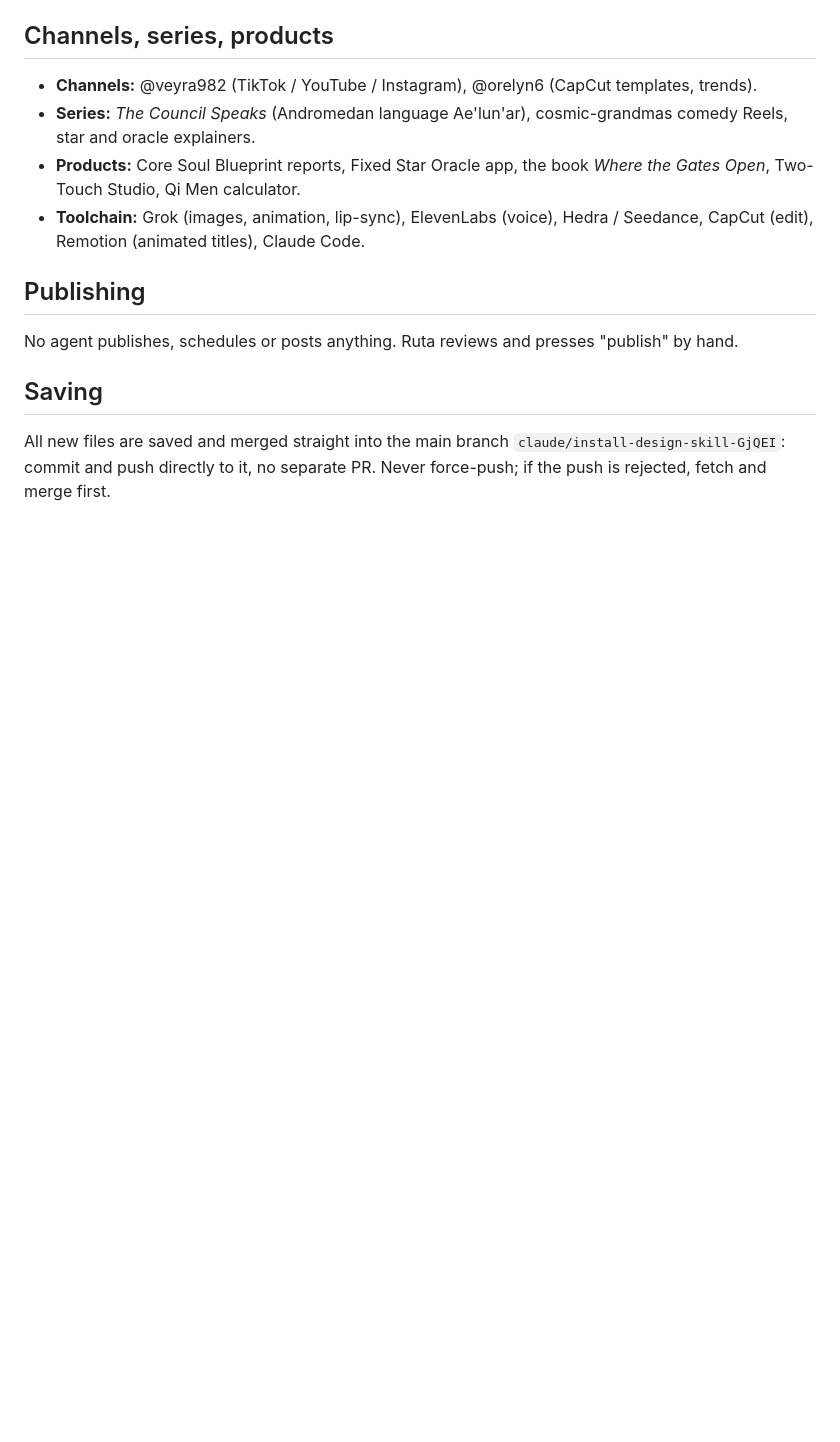
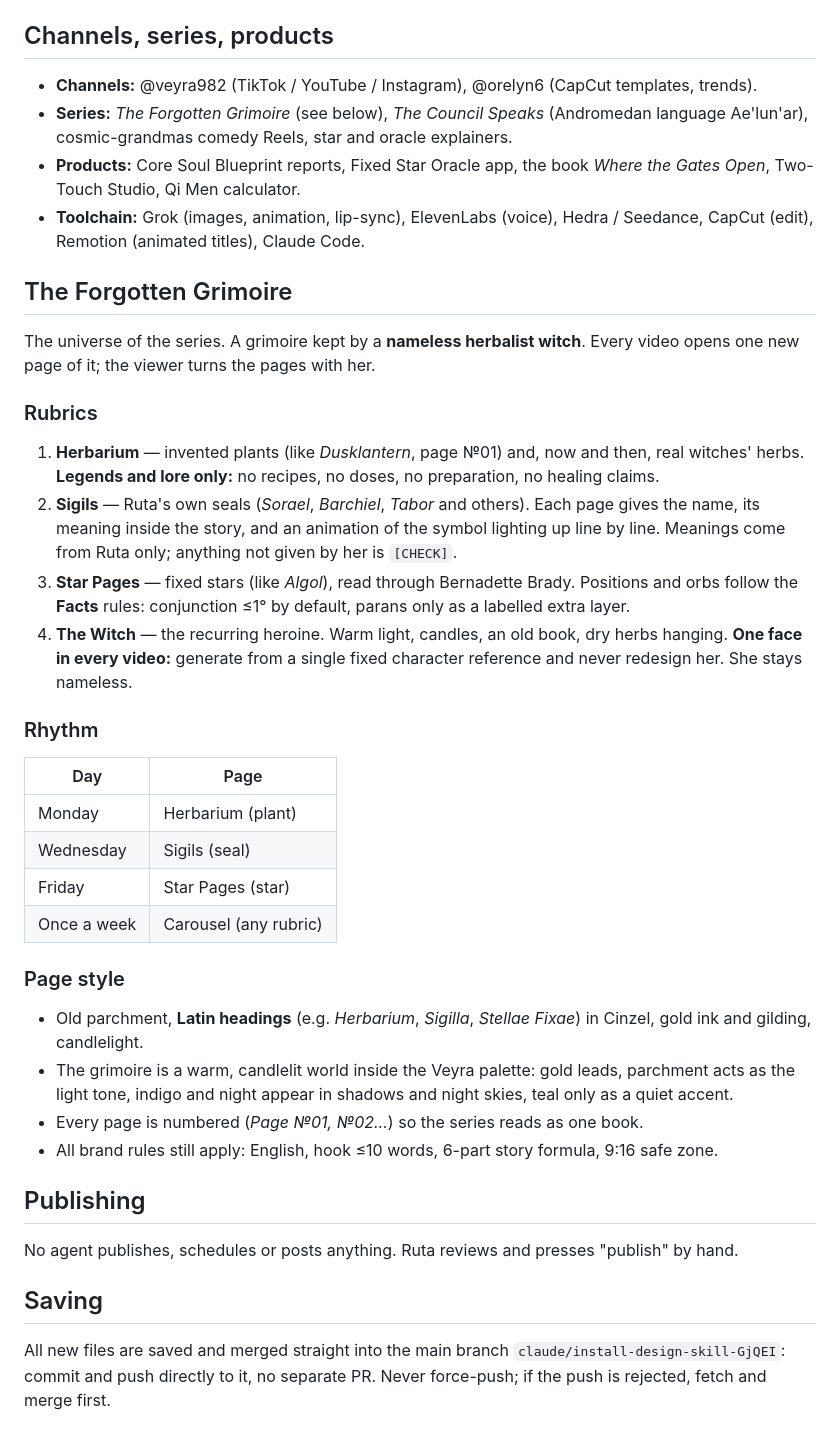
Before and after one commit to amaranabodhi-max/Core-Soul-Blueprint, a Markdown page: .claude/veyra-core.md, the part around the change. GitHub-like rendering; blank space fills up the shorter version.

Commit message:
Add The Forgotten Grimoire series universe to veyra-core
Co-Authored-By: Claude Opus 5.5 <noreply@anthropic.com>
Claude-Session: https://claude.ai/code/session_01VZdHTpEz3hgKAiX3J3GC4X

```diff
--- a/.claude/veyra-core.md
+++ b/.claude/veyra-core.md
@@ -66,9 +66,32 @@ The single source of truth for every Veyra agent. If an agent file says somethin
 
 ## Channels, series, products
 - **Channels:** @veyra982 (TikTok / YouTube / Instagram), @orelyn6 (CapCut templates, trends).
-- **Series:** *The Council Speaks* (Andromedan language Ae'lun'ar), cosmic-grandmas comedy Reels, star and oracle explainers.
+- **Series:** *The Forgotten Grimoire* (see below), *The Council Speaks* (Andromedan language Ae'lun'ar), cosmic-grandmas comedy Reels, star and oracle explainers.
 - **Products:** Core Soul Blueprint reports, Fixed Star Oracle app, the book *Where the Gates Open*, Two-Touch Studio, Qi Men calculator.
 - **Toolchain:** Grok (images, animation, lip-sync), ElevenLabs (voice), Hedra / Seedance, CapCut (edit), Remotion (animated titles), Claude Code.
+
+## The Forgotten Grimoire
+The universe of the series. A grimoire kept by a **nameless herbalist witch**. Every video opens one new page of it; the viewer turns the pages with her.
+
+### Rubrics
+1. **Herbarium** — invented plants (like *Dusklantern*, page №01) and, now and then, real witches' herbs. **Legends and lore only:** no recipes, no doses, no preparation, no healing claims.
+2. **Sigils** — Ruta's own seals (*Sorael*, *Barchiel*, *Tabor* and others). Each page gives the name, its meaning inside the story, and an animation of the symbol lighting up line by line. Meanings come from Ruta only; anything not given by her is `[CHECK]`.
+3. **Star Pages** — fixed stars (like *Algol*), read through Bernadette Brady. Positions and orbs follow the **Facts** rules: conjunction ≤1° by default, parans only as a labelled extra layer.
+4. **The Witch** — the recurring heroine. Warm light, candles, an old book, dry herbs hanging. **One face in every video:** generate from a single fixed character reference and never redesign her. She stays nameless.
+
+### Rhythm
+| Day | Page |
+|---|---|
+| Monday | Herbarium (plant) |
+| Wednesday | Sigils (seal) |
+| Friday | Star Pages (star) |
+| Once a week | Carousel (any rubric) |
+
+### Page style
+- Old parchment, **Latin headings** (e.g. *Herbarium*, *Sigilla*, *Stellae Fixae*) in Cinzel, gold ink and gilding, candlelight.
+- The grimoire is a warm, candlelit world inside the Veyra palette: gold leads, parchment acts as the light tone, indigo and night appear in shadows and night skies, teal only as a quiet accent.
+- Every page is numbered (*Page №01, №02…*) so the series reads as one book.
+- All brand rules still apply: English, hook ≤10 words, 6-part story formula, 9:16 safe zone.
 
 ## Publishing
 No agent publishes, schedules or posts anything. Ruta reviews and presses "publish" by hand.
```
